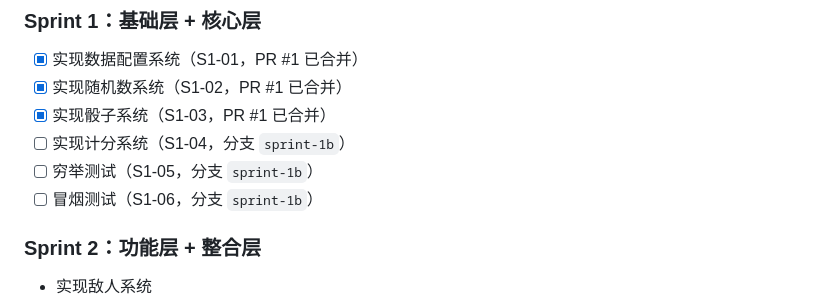
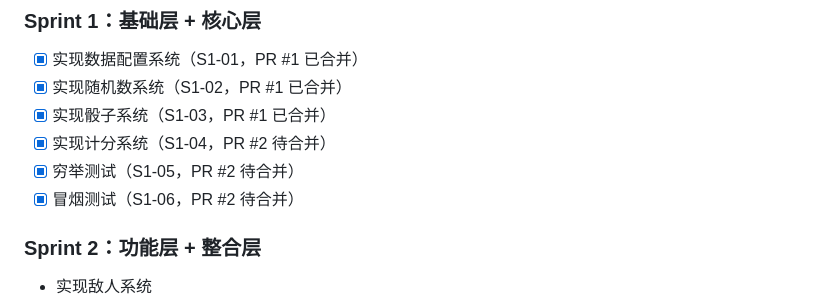
Before and after one commit to psixdp/myGameStudio, a Markdown page: plan.md, the part around the change. Drawn GitHub-style.

Commit message:
Update plan.md: Sprint 1 complete, PR #2 submitted (S1-04~S1-06)
Generated with [Claude Code](https://claude.ai/code)
via [Happy](https://happy.engineering)

Co-Authored-By: Claude <noreply@anthropic.com>
Co-Authored-By: Happy <yesreply@happy.engineering>

```diff
--- a/plan.md
+++ b/plan.md
@@ -66,9 +66,9 @@
 - [x] 实现数据配置系统（S1-01，PR #1 已合并）
 - [x] 实现随机数系统（S1-02，PR #1 已合并）
 - [x] 实现骰子系统（S1-03，PR #1 已合并）
-- [ ] 实现计分系统（S1-04，分支 `sprint-1b`）
-- [ ] 穷举测试（S1-05，分支 `sprint-1b`）
-- [ ] 冒烟测试（S1-06，分支 `sprint-1b`）
+- [x] 实现计分系统（S1-04，PR #2 待合并）
+- [x] 穷举测试（S1-05，PR #2 待合并）
+- [x] 冒烟测试（S1-06，PR #2 待合并）
 
 ### Sprint 2：功能层 + 整合层
 
```
